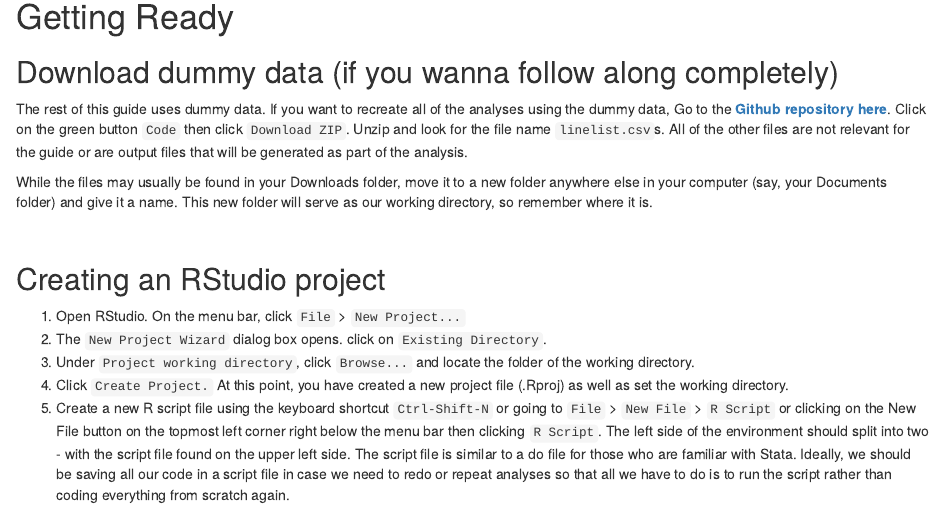
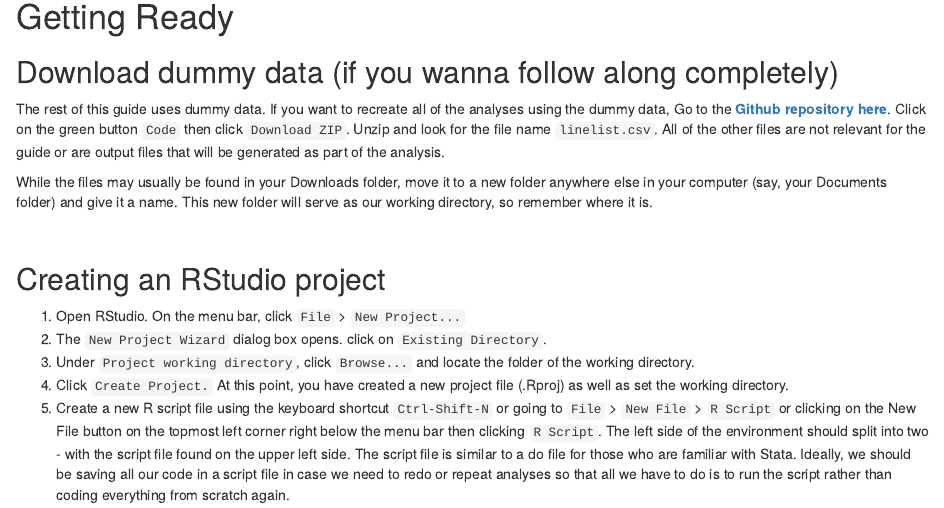
Before and after one commit to neljasonhaw/ReproductionNumber, an R Markdown document (Reproduction Number Code.Rmd): the page in a window 1100 px wide, from 300 px down. Rendered offline with R 4.5, knitr and Pandoc, with nearby package versions; drawn as R Markdown's standard HTML page in place of the format the file asks for; some code elsewhere in the file could not run offline.

Commit message:
Version 1.05

```diff
--- a/Reproduction Number Code.Rmd
+++ b/Reproduction Number Code.Rmd
@@ -25,7 +25,7 @@ Before starting in this page, please visit the [**README file**](https://neljaso
 # Getting Ready
 
 ## Download dummy data (if you wanna follow along completely)
-The rest of this guide uses dummy data. If you want to recreate all of the analyses using the dummy data, Go to the [**Github repository here**](https://github.com/neljasonhaw/ReproductionNumber). Click on the green button `Code` then click `Download ZIP`. Unzip and look for the file name `linelist.csv`s. All of the other files are not relevant for the guide or are output files that will be generated as part of the analysis.
+The rest of this guide uses dummy data. If you want to recreate all of the analyses using the dummy data, Go to the [**Github repository here**](https://github.com/neljasonhaw/ReproductionNumber). Click on the green button `Code` then click `Download ZIP`. Unzip and look for the file name `linelist.csv`. All of the other files are not relevant for the guide or are output files that will be generated as part of the analysis.
 
 While the files may usually be found in your Downloads folder, move it to a new folder anywhere else in your computer (say, your Documents folder) and give it a name. This new folder will serve as our working directory, so remember where it is.
 
```
Also changed, not shown: Reproduction-Number-Code.html, Rt_C_table.xlsx, Rt_table.xlsx.
